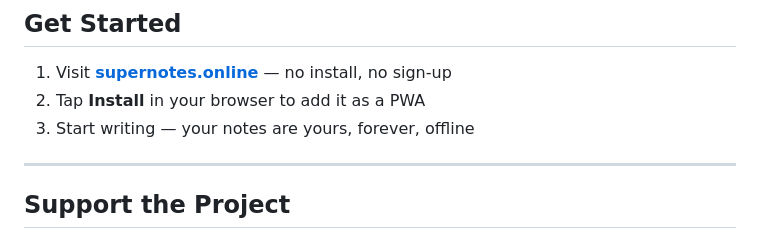
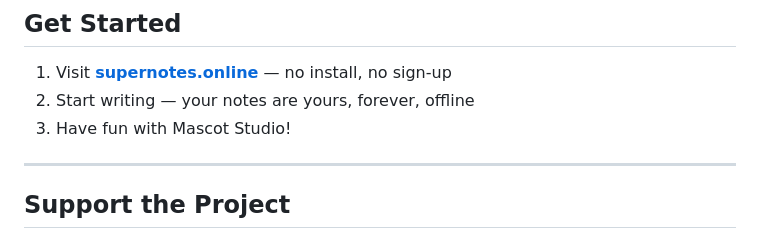
Before and after one commit to SuperNotes-Online/SuperNotes_Promo_Repo, a Markdown page: README.md, the part around the change. Drawn GitHub-style.

```diff
--- a/README.md
+++ b/README.md
@@ -160,8 +160,8 @@ SuperNotes stores everything in your browser's **IndexedDB** — no servers, no
 ## Get Started
 
 1. Visit **[supernotes.online](https://supernotes.online)** — no install, no sign-up
-2. Tap **Install** in your browser to add it as a PWA
-3. Start writing — your notes are yours, forever, offline
+2. Start writing — your notes are yours, forever, offline
+3. Have fun with Mascot Studio!
 
 ---
 
```
